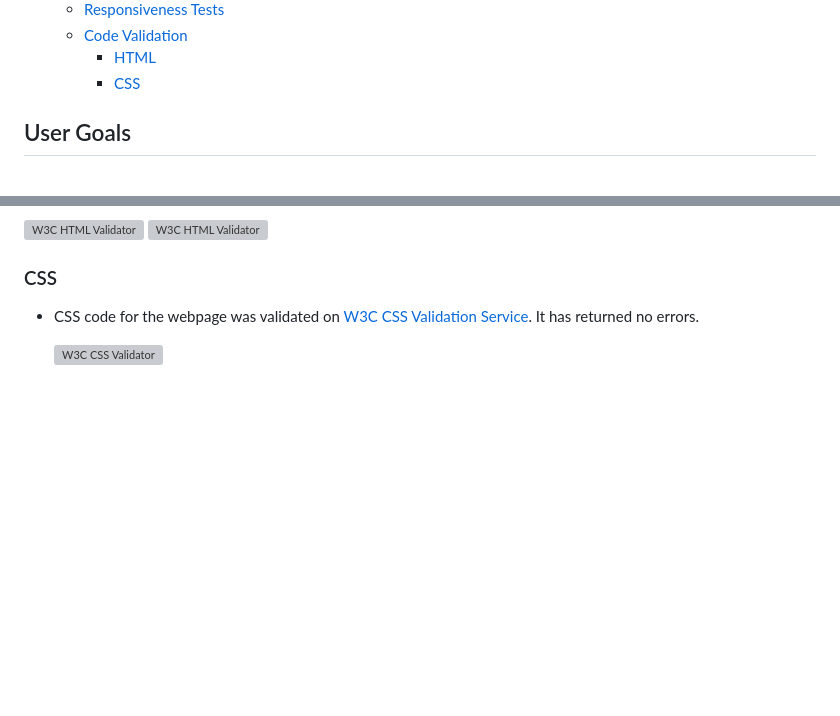
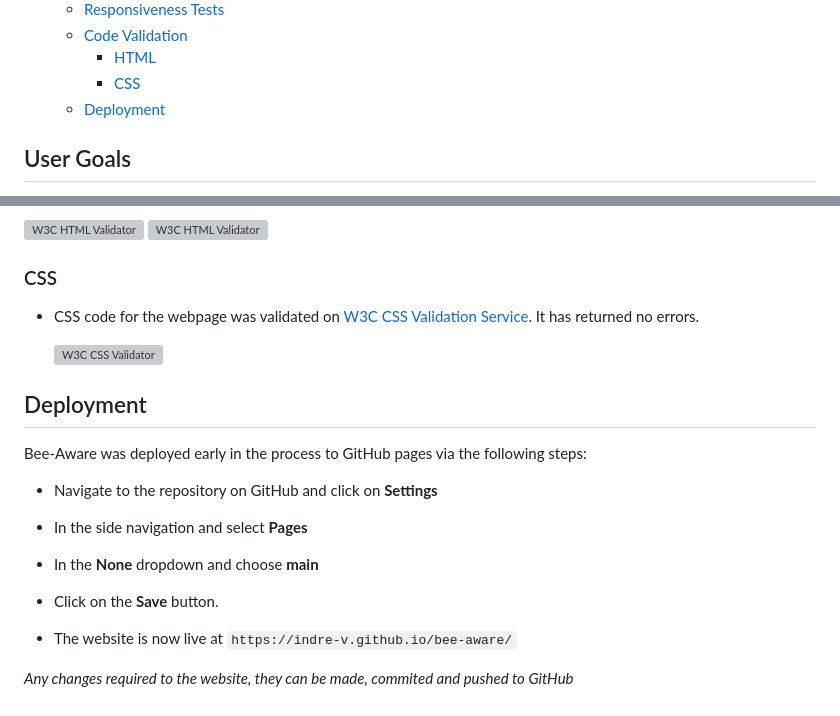
Before and after one commit to Indre-V/bee-aware, a Markdown page: README.md, 2 parts joined by grey strips. Drawn GitHub-style; blank space fills up the shorter version; grey boxes are pictures that could not be loaded.

Commit message:
add: deployment section to README.md

```diff
--- a/README.md
+++ b/README.md
@@ -45,6 +45,7 @@ Users can subscribe to newsletter and contact campaign managers directly.
   - [Code Validation](#code-validation)
     - [HTML](#html)
     - [CSS](#css)
+  - [Deployment](#deployment)
 
 ## User Goals
 
@@ -322,3 +323,20 @@ _Small Screen devices_ have title and details displayed in one column just like
 - CSS code for the webpage was validated on [W3C CSS Validation Service](https://jigsaw.w3.org/css-validator/ "W3C CSS Validator"). It has returned no errors.
 
   ![W3C CSS Validator](docs/css-validator-results.png "W3C CSS Validator results")
+
+
+## Deployment
+
+Bee-Aware was deployed early in the process to GitHub pages via the following steps:
+
+  - Navigate to the repository on GitHub and click on **Settings**
+
+- In the side navigation and select **Pages**
+
+- In the **None** dropdown and choose **main**
+
+- Click on the **Save** button.
+
+- The website is now live at `https://indre-v.github.io/bee-aware/`
+
+_Any changes required to the website, they can be made, commited and pushed to GitHub_
```
